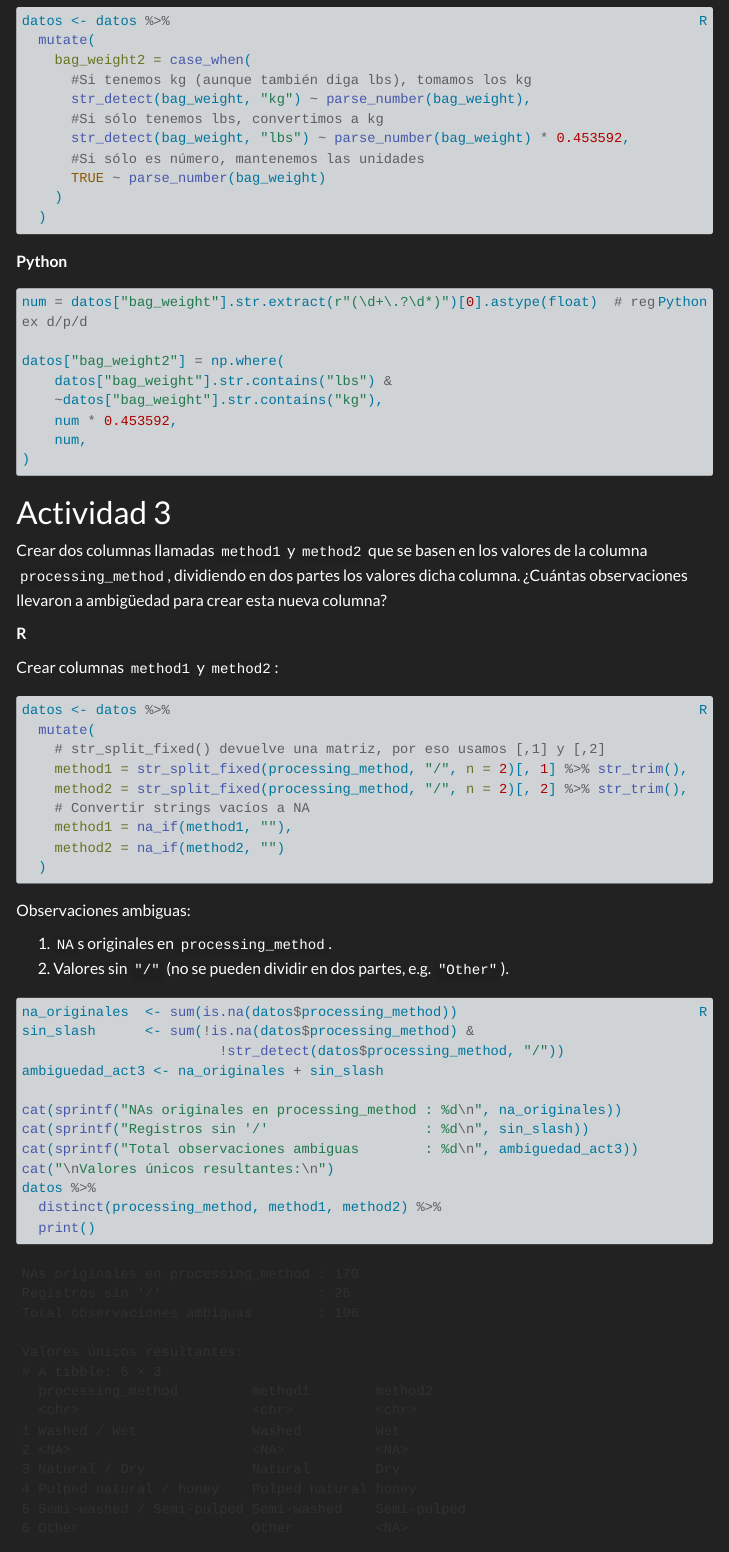
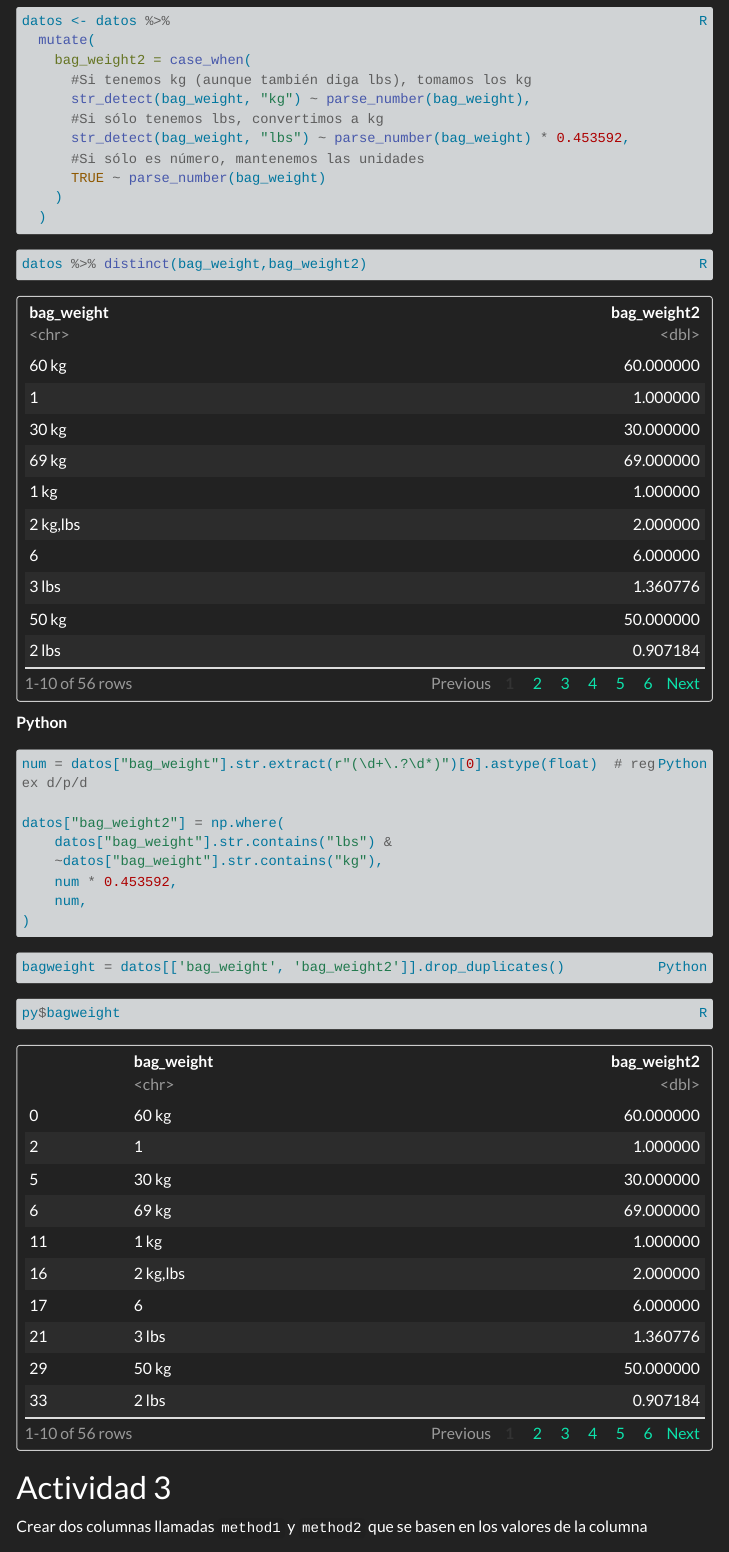
Before and after one commit to EICanulH/Proyecto-Diplomado-Modulo-2, a Quarto document (03-coffee-ratings/parte3-coffee-ratings.qmd): the page in a window 1100 px wide, from 9380 px down. Rendered offline with R 4.5, knitr and Pandoc in place of Quarto, with nearby package versions; some code elsewhere in the file could not run offline; menus at the side of the page are left out; long lines of code are wrapped.

Commit message:
Mostrar resultados actividad 2 de parte 3

````diff
--- a/03-coffee-ratings/parte3-coffee-ratings.qmd
+++ b/03-coffee-ratings/parte3-coffee-ratings.qmd
@@ -275,6 +275,10 @@ datos <- datos %>%
   )
 ```
 
+```{r}
+datos %>% distinct(bag_weight,bag_weight2)
+```
+
 **Python**
 
 ```{python}
@@ -286,6 +290,14 @@ datos["bag_weight2"] = np.where(
     num * 0.453592,
     num,
 )
+```
+
+```{python}
+bagweight = datos[['bag_weight', 'bag_weight2']].drop_duplicates()
+```
+
+```{r}
+py$bagweight
 ```
 
 # Actividad 3
````
Also changed, not shown: 03-coffee-ratings/actividad09_python.png, docs/search.json, 47 other files.
